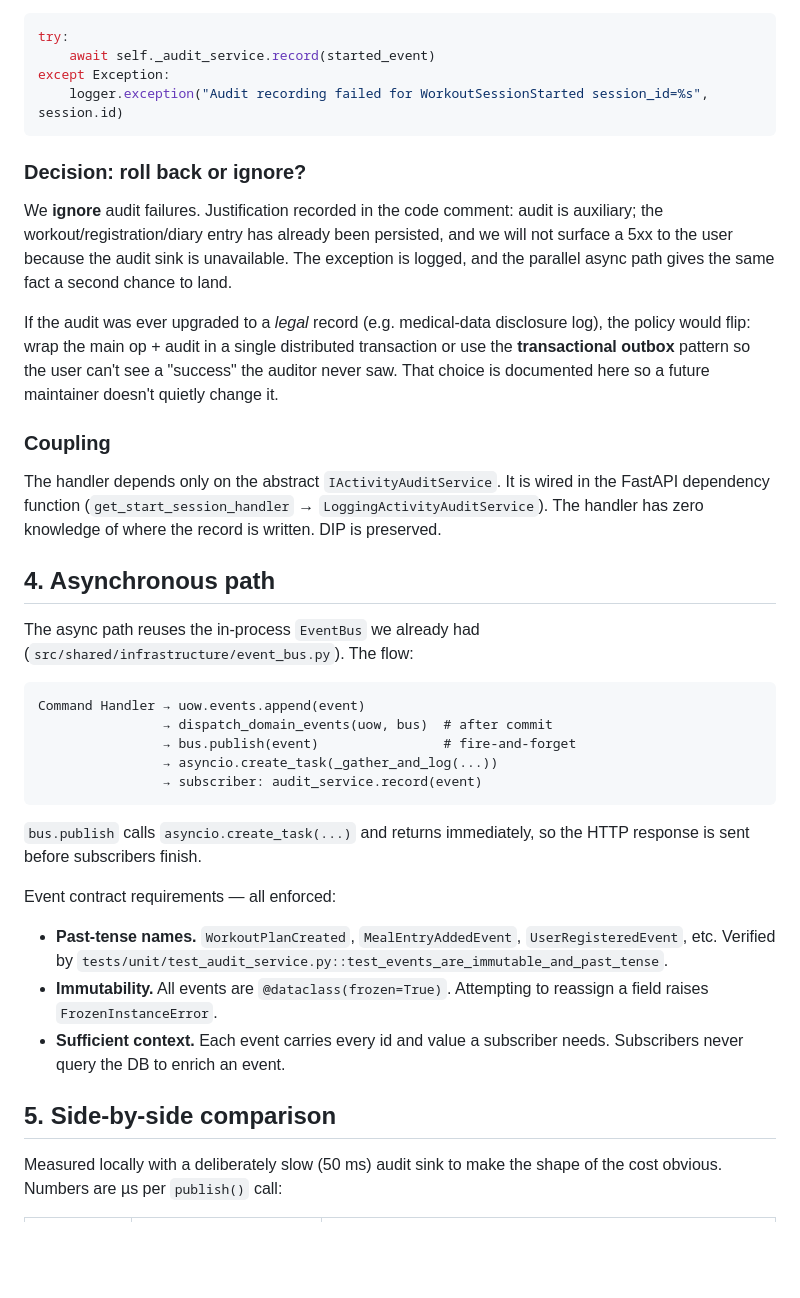
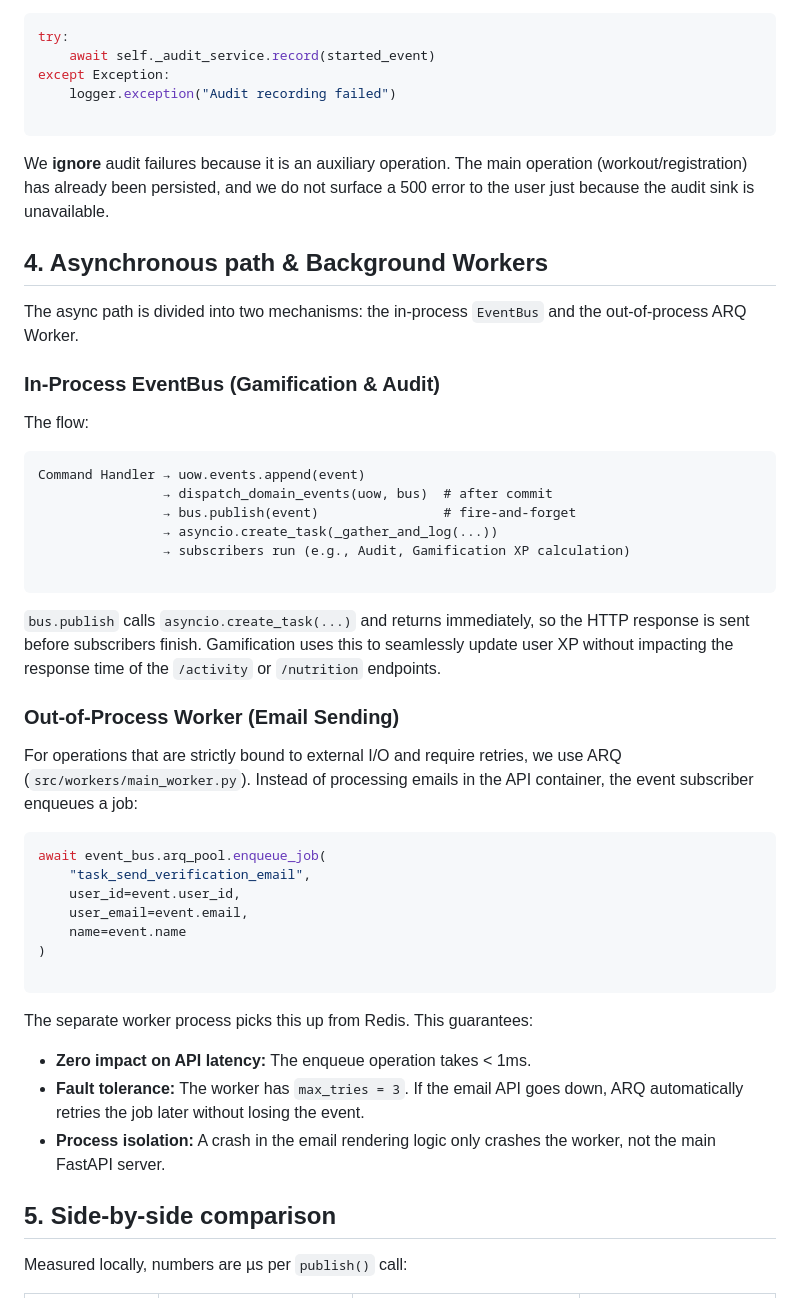
Before and after one commit to The-shtrihs/HealthPatch, a Markdown page: docs/analysis/lab4.md, the part around one of its changes. Rendered like a GitHub page; blank space fills up the shorter version.

````diff
--- a/docs/analysis/lab4.md
+++ b/docs/analysis/lab4.md
@@ -90,58 +50,53 @@ call:
 try:
     await self._audit_service.record(started_event)
 except Exception:
-    logger.exception("Audit recording failed for WorkoutSessionStarted session_id=%s", session.id)
+    logger.exception("Audit recording failed")
+
 ```
 
-### Decision: roll back or ignore?
+We **ignore** audit failures because it is an auxiliary operation. The main operation (workout/registration) has already been persisted, and we do not surface a 500 error to the user just because the audit sink is unavailable.
 
-We **ignore** audit failures. Justification recorded in the code comment:
-audit is auxiliary; the workout/registration/diary entry has already been
-persisted, and we will not surface a 5xx to the user because the audit
-sink is unavailable. The exception is logged, and the parallel async path
-gives the same fact a second chance to land.
+## 4. Asynchronous path & Background Workers
 
-If the audit was ever upgraded to a *legal* record (e.g. medical-data
-disclosure log), the policy would flip: wrap the main op + audit in a
-single distributed transaction or use the **transactional outbox** pattern
-so the user can't see a "success" the auditor never saw. That choice is
-documented here so a future maintainer doesn't quietly change it.
+The async path is divided into two mechanisms: the in-process `EventBus` and the out-of-process ARQ Worker.
 
-### Coupling
+### In-Process EventBus (Gamification & Audit)
 
-The handler depends only on the abstract `IActivityAuditService`. It is wired
-in the FastAPI dependency function (`get_start_session_handler` →
-`LoggingActivityAuditService`). The handler has zero knowledge of where the
-record is written. DIP is preserved.
+The flow:
 
-## 4. Asynchronous path
-
-The async path reuses the in-process `EventBus` we already had
-(`src/shared/infrastructure/event_bus.py`). The flow:
-
-```
+```text
 Command Handler → uow.events.append(event)
                 → dispatch_domain_events(uow, bus)  # after commit
                 → bus.publish(event)                # fire-and-forget
                 → asyncio.create_task(_gather_and_log(...))
-                → subscriber: audit_service.record(event)
+                → subscribers run (e.g., Audit, Gamification XP calculation)
+
 ```
 
-`bus.publish` calls `asyncio.create_task(...)` and returns immediately, so
-the HTTP response is sent before subscribers finish.
+`bus.publish` calls `asyncio.create_task(...)` and returns immediately, so the HTTP response is sent before subscribers finish. Gamification uses this to seamlessly update user XP without impacting the response time of the `/activity` or `/nutrition` endpoints.
 
-Event contract requirements — all enforced:
+### Out-of-Process Worker (Email Sending)
 
-* **Past-tense names.** `WorkoutPlanCreated`, `MealEntryAddedEvent`,
-  `UserRegisteredEvent`, etc. Verified by
-  `tests/unit/test_audit_service.py::test_events_are_immutable_and_past_tense`.
-* **Immutability.** All events are `@dataclass(frozen=True)`. Attempting to
-  reassign a field raises `FrozenInstanceError`.
-* **Sufficient context.** Each event carries every id and value a subscriber
-  needs. Subscribers never query the DB to enrich an event.
+For operations that are strictly bound to external I/O and require retries, we use ARQ (`src/workers/main_worker.py`).
+Instead of processing emails in the API container, the event subscriber enqueues a job:
+
+```python
+await event_bus.arq_pool.enqueue_job(
+    "task_send_verification_email",
+    user_id=event.user_id,
+    user_email=event.email,
+    name=event.name
+)
+
+```
+
+The separate worker process picks this up from Redis. This guarantees:
+
+* **Zero impact on API latency:** The enqueue operation takes < 1ms.
+* **Fault tolerance:** The worker has `max_tries = 3`. If the email API goes down, ARQ automatically retries the job later without losing the event.
+* **Process isolation:** A crash in the email rendering logic only crashes the worker, not the main FastAPI server.
 
 ## 5. Side-by-side comparison
 
-Measured locally with a deliberately slow (50 ms) audit sink to make the
-shape of the cost obvious. Numbers are µs per `publish()` call:
+Measured locally, numbers are µs per `publish()` call:
 
````
Also changed, not shown: other parts of docs/analysis/lab4.md (+40 -162 lines).
